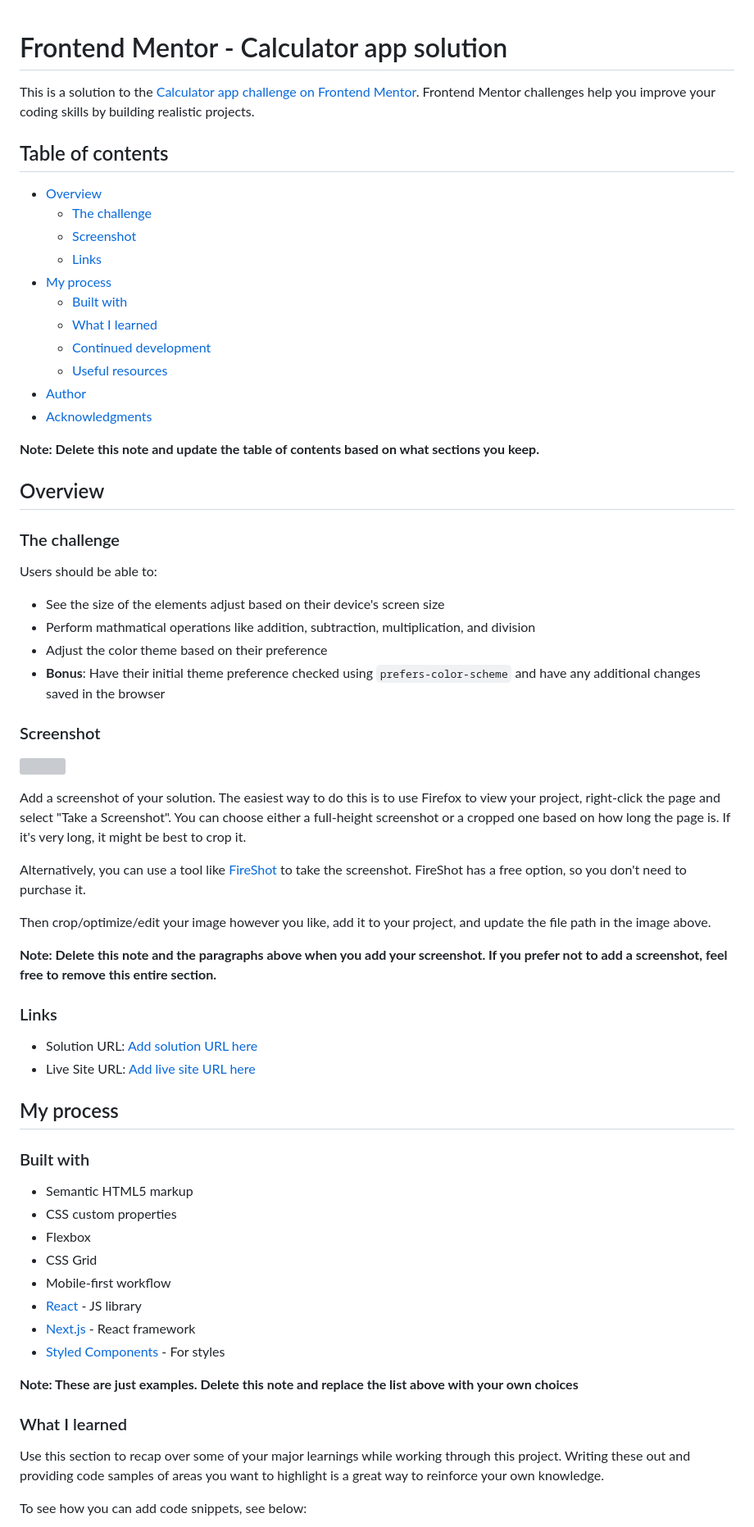
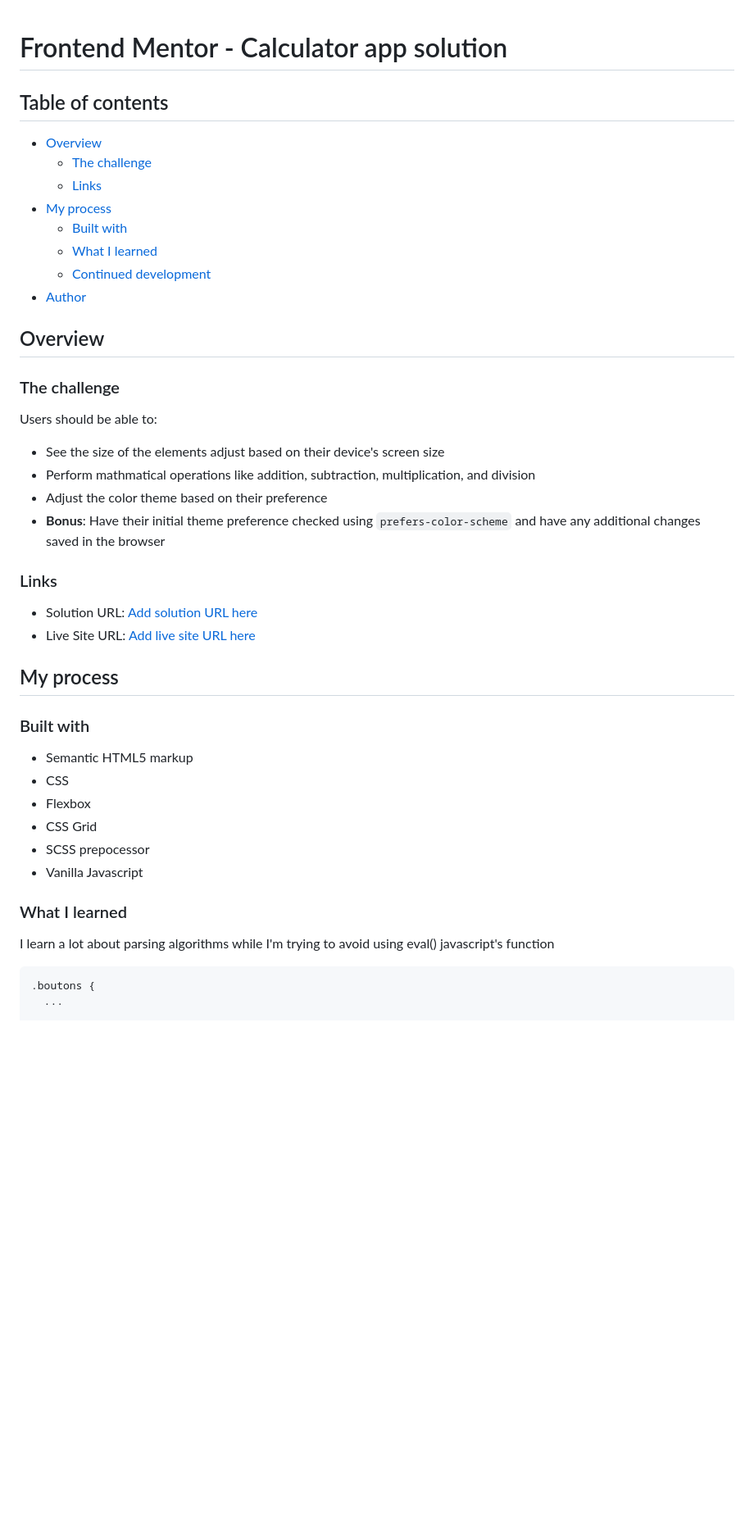
Before and after one commit to doukous/calculator-app, a Markdown page: README.md, the part around the change printed below. Shown: that part at 82% size. Drawn GitHub-style; blank space fills up the shorter version; grey boxes are pictures that could not be loaded.

````diff
--- a/README.md
+++ b/README.md
@@ -1,22 +1,15 @@
 # Frontend Mentor - Calculator app solution
-
-This is a solution to the [Calculator app challenge on Frontend Mentor](https://www.frontendmentor.io/challenges/calculator-app-9lteq5N29). Frontend Mentor challenges help you improve your coding skills by building realistic projects.
 
 ## Table of contents
 
 - [Overview](#overview)
   - [The challenge](#the-challenge)
-  - [Screenshot](#screenshot)
   - [Links](#links)
 - [My process](#my-process)
   - [Built with](#built-with)
   - [What I learned](#what-i-learned)
   - [Continued development](#continued-development)
-  - [Useful resources](#useful-resources)
 - [Author](#author)
-- [Acknowledgments](#acknowledgments)
-
-**Note: Delete this note and update the table of contents based on what sections you keep.**
 
 ## Overview
 
@@ -29,18 +22,6 @@ Users should be able to:
 - Adjust the color theme based on their preference
 - **Bonus**: Have their initial theme preference checked using `prefers-color-scheme` and have any additional changes saved in the browser
 
-### Screenshot
-
-![](./screenshot.jpg)
-
-Add a screenshot of your solution. The easiest way to do this is to use Firefox to view your project, right-click the page and select "Take a Screenshot". You can choose either a full-height screenshot or a cropped one based on how long the page is. If it's very long, it might be best to crop it.
-
-Alternatively, you can use a tool like [FireShot](https://getfireshot.com/) to take the screenshot. FireShot has a free option, so you don't need to purchase it.
-
-Then crop/optimize/edit your image however you like, add it to your project, and update the file path in the image above.
-
-**Note: Delete this note and the paragraphs above when you add your screenshot. If you prefer not to add a screenshot, feel free to remove this entire section.**
-
 ### Links
 
 - Solution URL: [Add solution URL here](https://your-solution-url.com)
@@ -51,19 +32,17 @@ Then crop/optimize/edit your image however you like, add it to your project, and
 ### Built with
 
 - Semantic HTML5 markup
-- CSS custom properties
+- CSS
 - Flexbox
 - CSS Grid
-- Mobile-first workflow
-- [React](https://reactjs.org/) - JS library
-- [Next.js](https://nextjs.org/) - React framework
-- [Styled Components](https://styled-components.com/) - For styles
-
-**Note: These are just examples. Delete this note and replace the list above with your own choices**
+- SCSS prepocessor
+- Vanilla Javascript
 
 ### What I learned
 
-Use this section to recap over some of your major learnings while working through this project. Writing these out and providing code samples of areas you want to highlight is a great way to reinforce your own knowledge.
+I learn a lot about parsing algorithms while I'm trying to avoid using eval() javascript's function
 
-To see how you can add code snippets, see below:
+```css
+.boutons {
+  ...
 
````
Also changed, not shown: other parts of README.md (+86 -30 lines).
